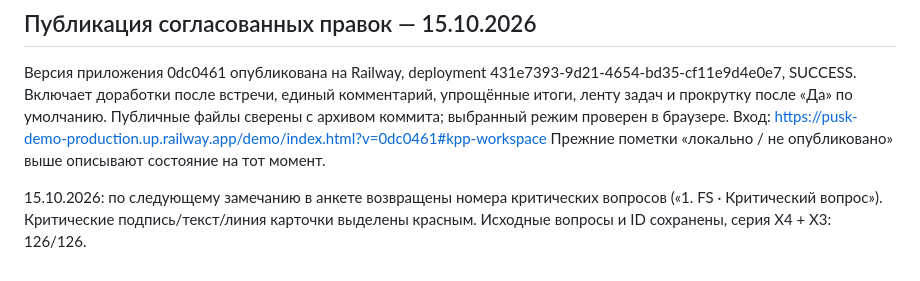
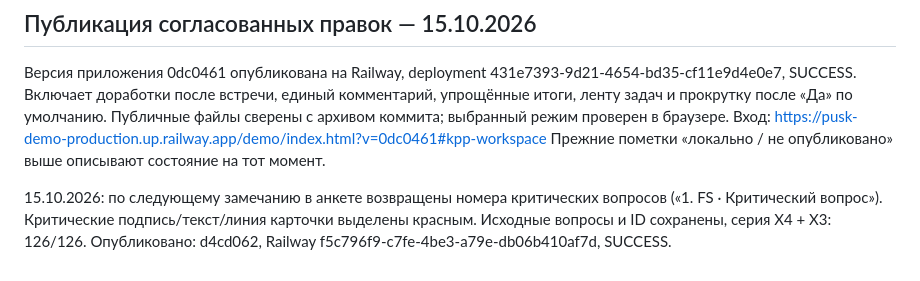
Before and after one commit to 6057526-lab/pusk_test, a Markdown page: variants/kpp-workspace/README.md, the part around the change. GitHub-like rendering.

```diff
--- a/variants/kpp-workspace/README.md
+++ b/variants/kpp-workspace/README.md
@@ -155,3 +155,4 @@ X4 над выбором вариантов. Критическая карточ
 15.10.2026: по следующему замечанию в анкете возвращены номера критических
 вопросов («1. FS · Критический вопрос»). Критические подпись/текст/линия карточки
 выделены красным. Исходные вопросы и ID сохранены, серия X4 + X3: 126/126.
+Опубликовано: d4cd062, Railway f5c796f9-c7fe-4be3-a79e-db06b410af7d, SUCCESS.
```
Also changed, not shown: docs/prototype-architecture.md (+4 -0 lines).
